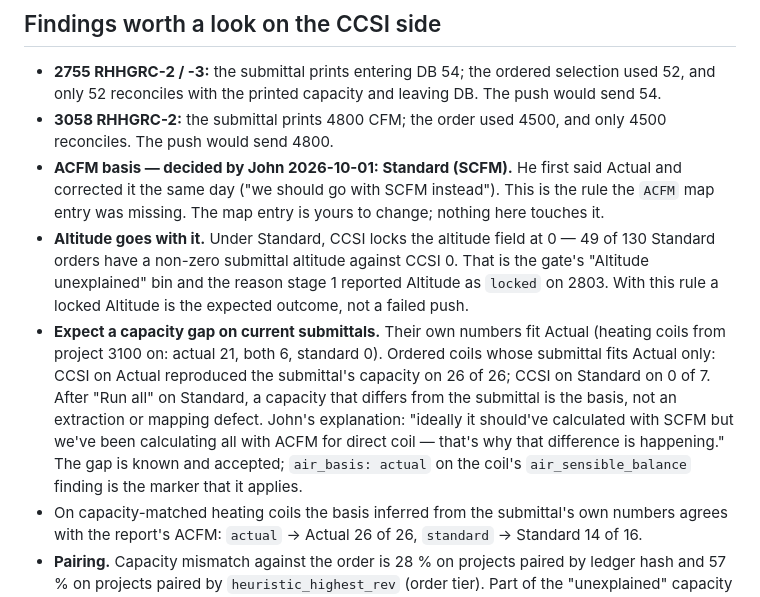
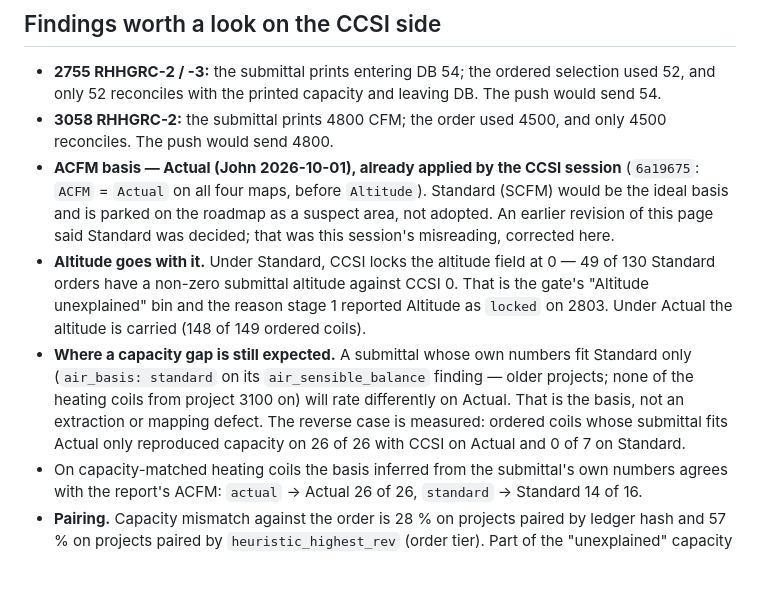
Before and after one commit to BohyungKim/CoilForge, a Markdown page: docs/validation/ccsi_integration_handoff.md, the part around the change. Drawn GitHub-style; blank space fills up the shorter version.

```diff
--- a/docs/validation/ccsi_integration_handoff.md
+++ b/docs/validation/ccsi_integration_handoff.md
@@ -58,21 +58,19 @@ narrowed without re-reading the sweep.
   and only 52 reconciles with the printed capacity and leaving DB. The push would send 54.
 - **3058 RHHGRC-2:** the submittal prints 4800 CFM; the order used 4500, and only 4500
   reconciles. The push would send 4800.
-- **ACFM basis — decided by John 2026-10-01: Standard (SCFM).** He first said Actual and
-  corrected it the same day ("we should go with SCFM instead"). This is the rule the `ACFM`
-  map entry was missing. The map entry is yours to change; nothing here touches it.
+- **ACFM basis — Actual (John 2026-10-01), already applied by the CCSI session** (`6a19675`:
+  `ACFM` = `Actual` on all four maps, before `Altitude`). Standard (SCFM) would be the ideal
+  basis and is parked on the roadmap as a suspect area, not adopted. An earlier revision of
+  this page said Standard was decided; that was this session's misreading, corrected here.
 - **Altitude goes with it.** Under Standard, CCSI locks the altitude field at 0 — 49 of 130
   Standard orders have a non-zero submittal altitude against CCSI 0. That is the gate's
   "Altitude unexplained" bin and the reason stage 1 reported Altitude as `locked` on 2803.
-  With this rule a locked Altitude is the expected outcome, not a failed push.
-- **Expect a capacity gap on current submittals.** Their own numbers fit Actual (heating
-  coils from project 3100 on: actual 21, both 6, standard 0). Ordered coils whose submittal
-  fits Actual only: CCSI on Actual reproduced the submittal's capacity on 26 of 26; CCSI on
-  Standard on 0 of 7. After "Run all" on Standard, a capacity that differs from the submittal
-  is the basis, not an extraction or mapping defect. John's explanation: "ideally it should've
-  calculated with SCFM but we've been calculating all with ACFM for direct coil — that's why
-  that difference is happening." The gap is known and accepted; `air_basis: actual` on the
-  coil's `air_sensible_balance` finding is the marker that it applies.
+  Under Actual the altitude is carried (148 of 149 ordered coils).
+- **Where a capacity gap is still expected.** A submittal whose own numbers fit Standard only
+  (`air_basis: standard` on its `air_sensible_balance` finding — older projects; none of the
+  heating coils from project 3100 on) will rate differently on Actual. That is the basis, not
+  an extraction or mapping defect. The reverse case is measured: ordered coils whose submittal
+  fits Actual only reproduced capacity on 26 of 26 with CCSI on Actual and 0 of 7 on Standard.
 - On capacity-matched heating coils the basis inferred from the submittal's own numbers
   agrees with the report's ACFM: `actual` → Actual 26 of 26, `standard` → Standard 14 of 16.
 - **Pairing.** Capacity mismatch against the order is 28 % on projects paired by ledger hash
```
Also changed, not shown: docs/validation/performance_consistency.md (+24 -21 lines).
